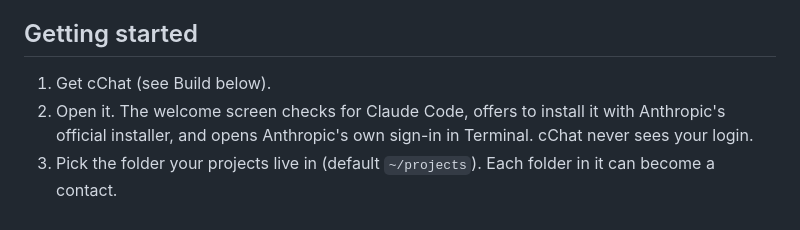
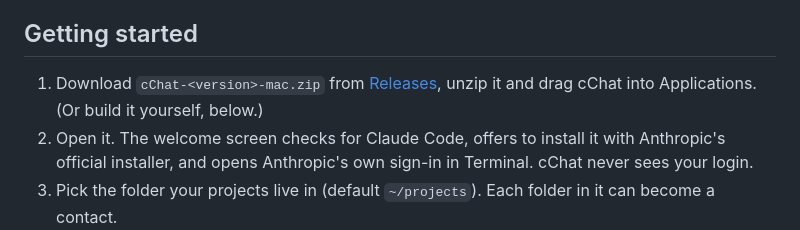
Before and after one commit to notlenny2/cchat, a Markdown page: README.md, the part around the change. GitHub-like rendering.

Commit message:
README: download link
Co-Authored-By: Claude Opus 5.5 (1M context) <noreply@anthropic.com>

```diff
--- a/README.md
+++ b/README.md
@@ -10,7 +10,8 @@ cChat is a free side project. It isn't made by or affiliated with Anthropic; it
 you install yourself, signed in with your own Claude account, so usage counts against your own plan.
 
 ## Getting started
-1. Get cChat (see Build below).
+1. Download `cChat-<version>-mac.zip` from [Releases](https://github.com/notlenny2/cchat/releases/latest),
+   unzip it and drag cChat into Applications. (Or build it yourself, below.)
 2. Open it. The welcome screen checks for Claude Code, offers to install it with Anthropic's official
    installer, and opens Anthropic's own sign-in in Terminal. cChat never sees your login.
 3. Pick the folder your projects live in (default `~/projects`). Each folder in it can become a contact.
```
